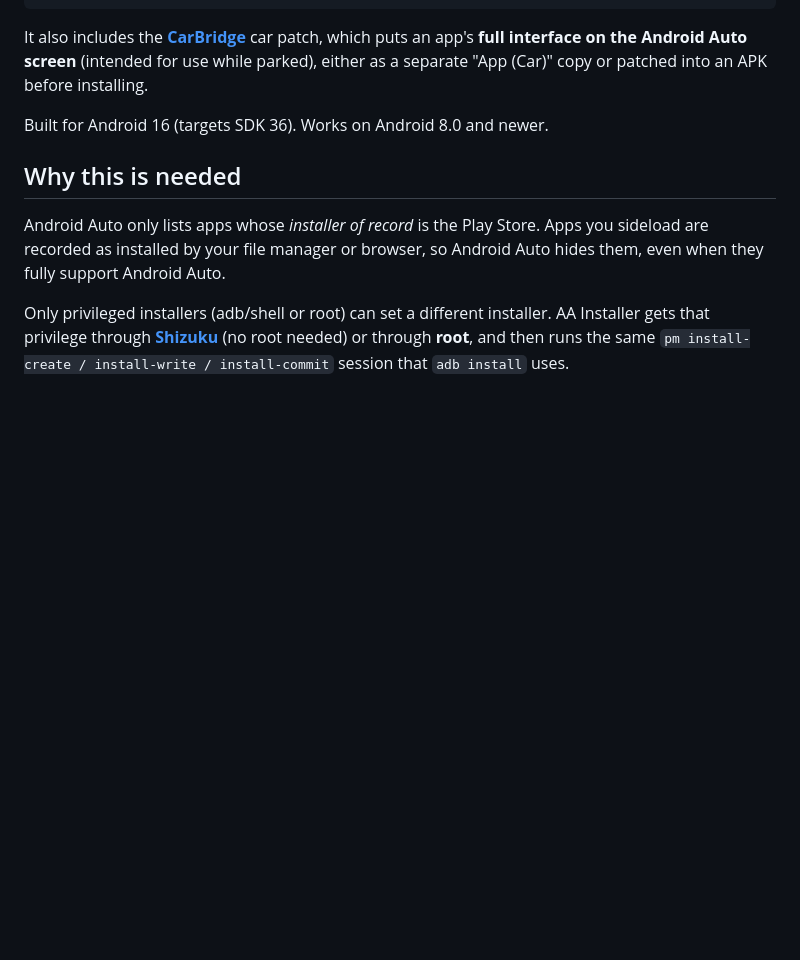
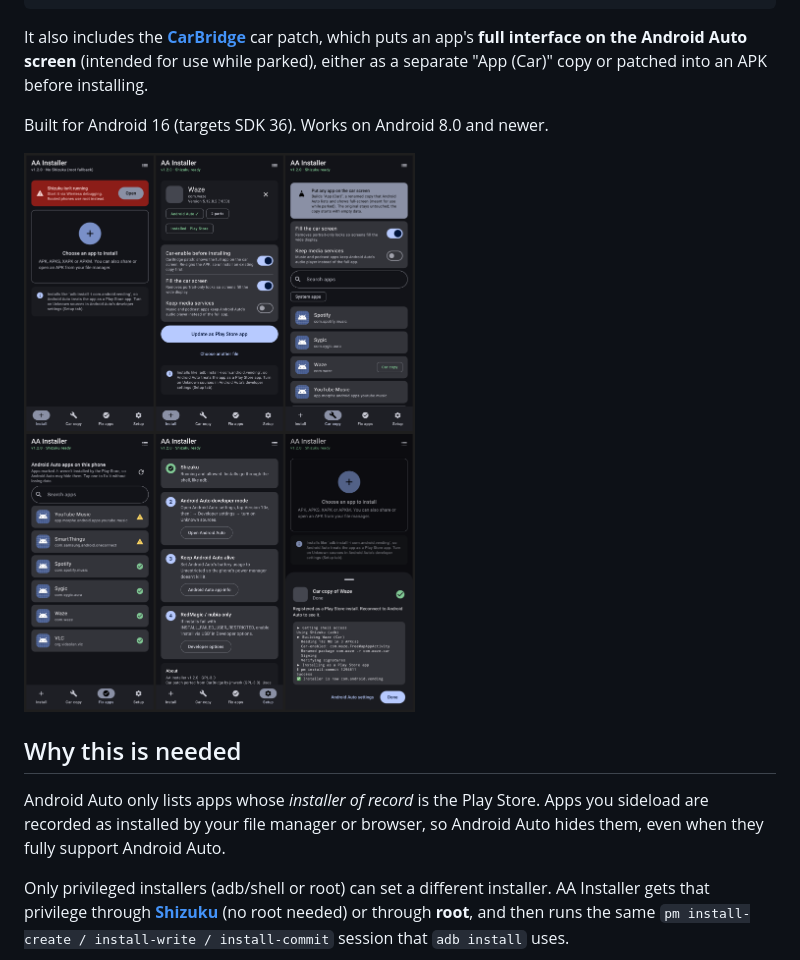
Before and after one commit to j0p3s/AA-Installer, a Markdown page: README.md, the part around the change. GitHub-like rendering; pictures changed too: docs/screens.png (added); blank space fills up the shorter version.

```diff
--- a/README.md
+++ b/README.md
@@ -11,6 +11,8 @@ adb install -r -i com.android.vending app.apk
 It also includes the **[CarBridge](https://github.com/jmwerk/CarBridge)** car patch, which puts an app's **full interface on the Android Auto screen** (intended for use while parked), either as a separate "App (Car)" copy or patched into an APK before installing.
 
 Built for Android 16 (targets SDK 36). Works on Android 8.0 and newer.
+
+![Screens](docs/screens.png)
 
 ## Why this is needed
 
```
Also changed, not shown: 8 other files.
